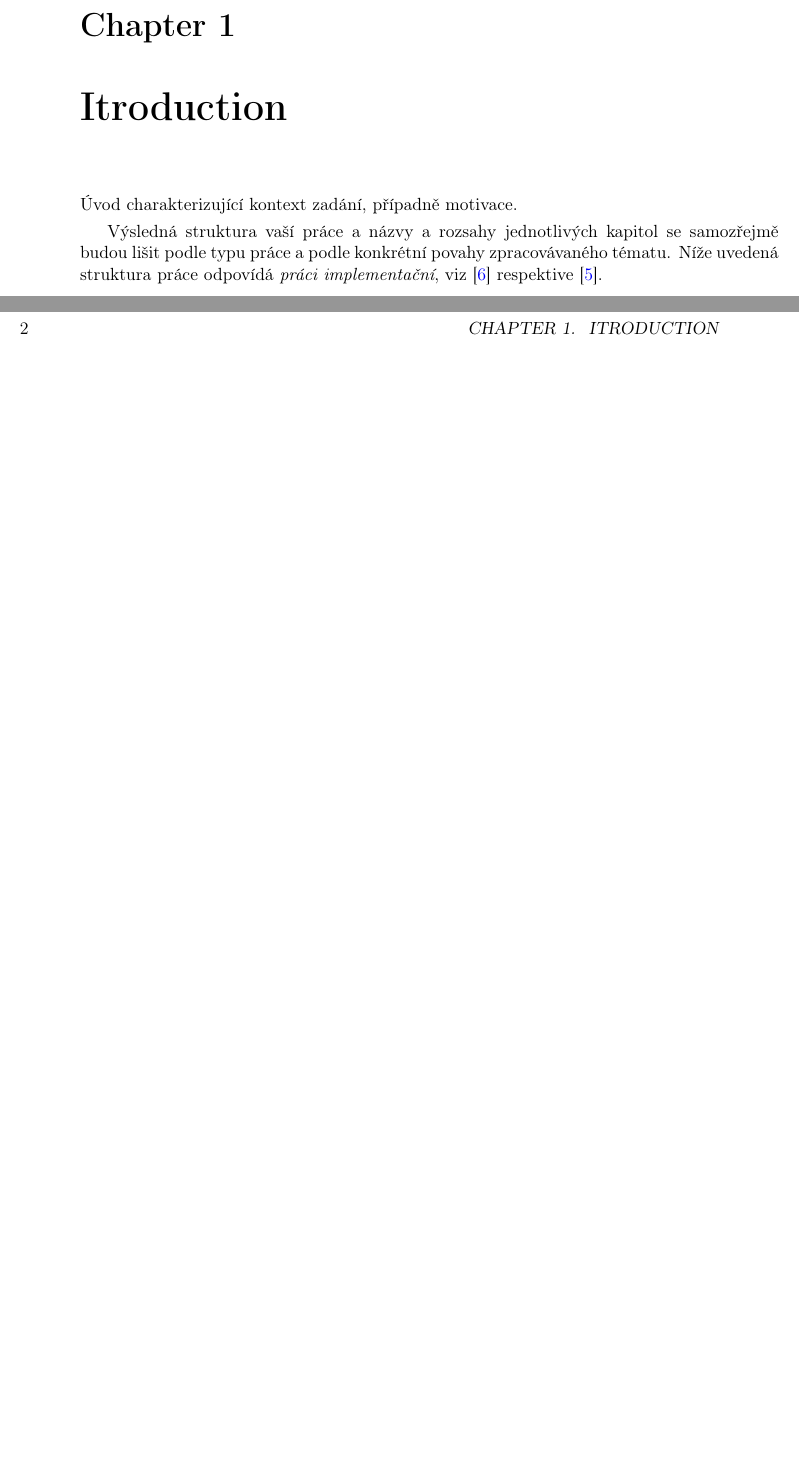
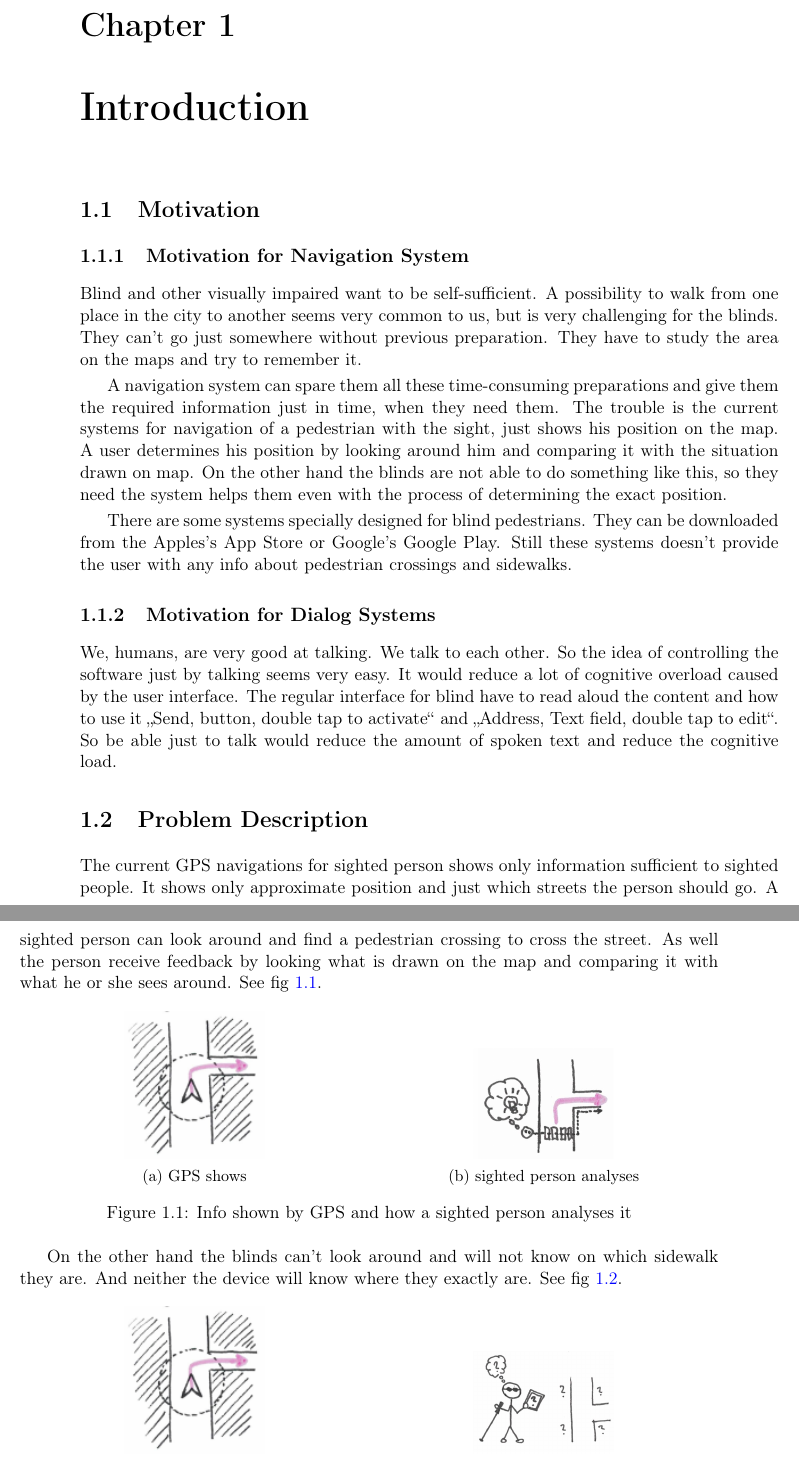
Before and after one commit to pavelcerny/Cerny-masterthesis-2017, a LaTeX thesis (Cerny-masterthesis-2017.tex): two parts of pages 15 and 16 of 48 before the commit and two parts of pages 15 and 16 of 50 after it, joined at a grey line, cut so that both start at the same text, the shorter picture padded with empty space. Compiled offline with pdfLaTeX.

Commit message:
introduction

```diff
--- a/Cerny-masterthesis-2017.tex
+++ b/Cerny-masterthesis-2017.tex
@@ -41,6 +41,8 @@
 % Styles required in your work follow %
 %%%%%%%%%%%%%%%%%%%%%%%%%%%%%%%%%%%%%%%
 \usepackage{graphicx}
+\usepackage{caption}
+\usepackage{subcaption}
 %\usepackage{indentfirst} %1. odstavec jako v cestine.
 
 \usepackage{k336_thesis_macros} % specialni makra pro formatovani DP a BP
@@ -270,7 +272,40 @@ unicode=true,
 
 	%*****************************************************************************
 	%\chapter{Úvod}
-	\chapter{Itroduction}
-	Úvod charakterizující kontext zadání, případně motivace.
+	\chapter{Introduction}
 
-	Výsledná struktura vaší práce a názvy a rozsahy jednotlivých kapitol se samozřejmě budou lišit podle typu práce a podle konkrétní povahy zpracovávaného tématu. Níže uvedená struktura práce odpovídá \textit{práci implementační}, viz \cite{infodp} respektive \cite{infobp}.
+	\section{Motivation}
+	\subsection{Motivation for Navigation System}
+	Blind and other visually impaired want to be self-sufficient. A possibility to walk from one place in the city to another seems very common to us, but is very challenging for the blinds. They can't go just somewhere without previous preparation. They have to study the area on the maps and try to remember it.
+
+	A navigation system can spare them all these time-consuming preparations and give them the required information just in time, when they need them. The trouble is the current systems for navigation of a pedestrian with the sight, just shows his position on the map. A user determines his position by looking around him and comparing it with the situation drawn on map. On the other hand the blinds are not able to do something like this, so they need the system
+	helps them even with the process of determining the exact position.
+
+	There are some systems specially designed for blind pedestrians. They can be downloaded from the Apples's App Store or Google's Google Play. Still these systems doesn't provide the user with any info about pedestrian crossings and sidewalks.
+
+	\subsection{Motivation for Dialog Systems}
+	We, humans, are very good at talking. We talk to each other. So the idea of controlling the software just by talking seems very easy. It would reduce a lot of cognitive overload caused by the user interface. The regular interface for blind have to read aloud the content and how to use it \uv{Send, button, double tap to activate} and \uv{Address, Text field, double tap to edit}. So be able just to talk would reduce the amount of spoken text and reduce the cognitive load.
+
+
+	\section{Problem Description}
+	The current GPS navigations for sighted person shows only information sufficient to sighted people. It shows only approximate position and just which streets the person should go. A sighted person can look around and find a pedestrian crossing to cross the street. As well the person receive feedback by looking what is drawn on the map and comparing it with what he or she sees around. See fig \ref{fig:sighted-person}.
+
+	\begin{figure}[h]
+		\centering
+		\begin{subfigure}{.5\textwidth}
+			\centering
+			\includegraphics[width=.4\linewidth]{figures/introduction/gps-shows}
+			\caption{GPS shows}
+			\label{fig:sighted-person-sub1}
+		\end{subfigure}%
+		\begin{subfigure}{.5\textwidth}
+			\centering
+			\includegraphics[width=.4\linewidth]{figures/introduction/sighted-person}
+			\caption{sighted person analyses}
+			\label{fig:sighted-person-sub2}
+		\end{subfigure}
+		\caption{Info shown by GPS and how a sighted person analyses it}
+		\label{fig:sighted-person}
+	\end{figure}
+
+	On the other hand the blinds can't look around and will not know on which sidewalk they are. And neither the device will know where they exactly are. See fig \ref{fig:blind-person}.
@@ -276,0 +315,9 @@ unicode=true,
+			\centering
+			\includegraphics[width=.4\linewidth]{figures/introduction/gps-shows}
+			\caption{A subfigure}
+			\label{fig:blind-person-sub1}
+		\end{subfigure}%
+		\begin{subfigure}{.5\textwidth}
+			\centering
+			\includegraphics[width=.4\linewidth]{figures/introduction/blind-person}
+			\caption{A subfigure}
@@ -276,0 +327,2 @@ unicode=true,
+		\label{fig:blind-person}
+	\end{figure}
```
Also changed, not shown: figures/introduction/blind-person.png (added), figures/introduction/determine-exact-position-on-sidewalk.png (added), figures/introduction/goal.png (added), figures/introduction/gps-shows.png (added), figures/introduction/sighted-person.png (added), Cerny-masterthesis-2017.tex (39 more changed lines).
